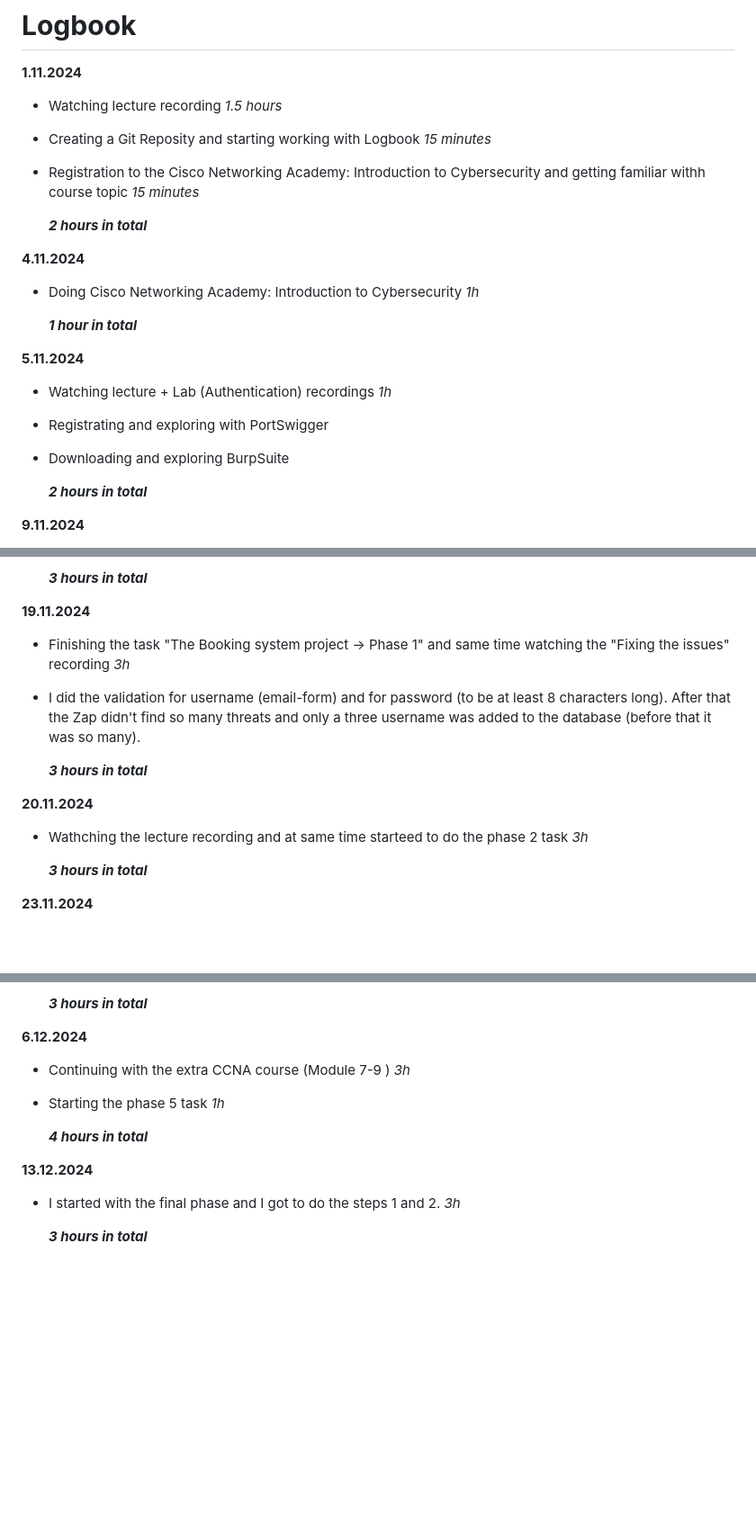
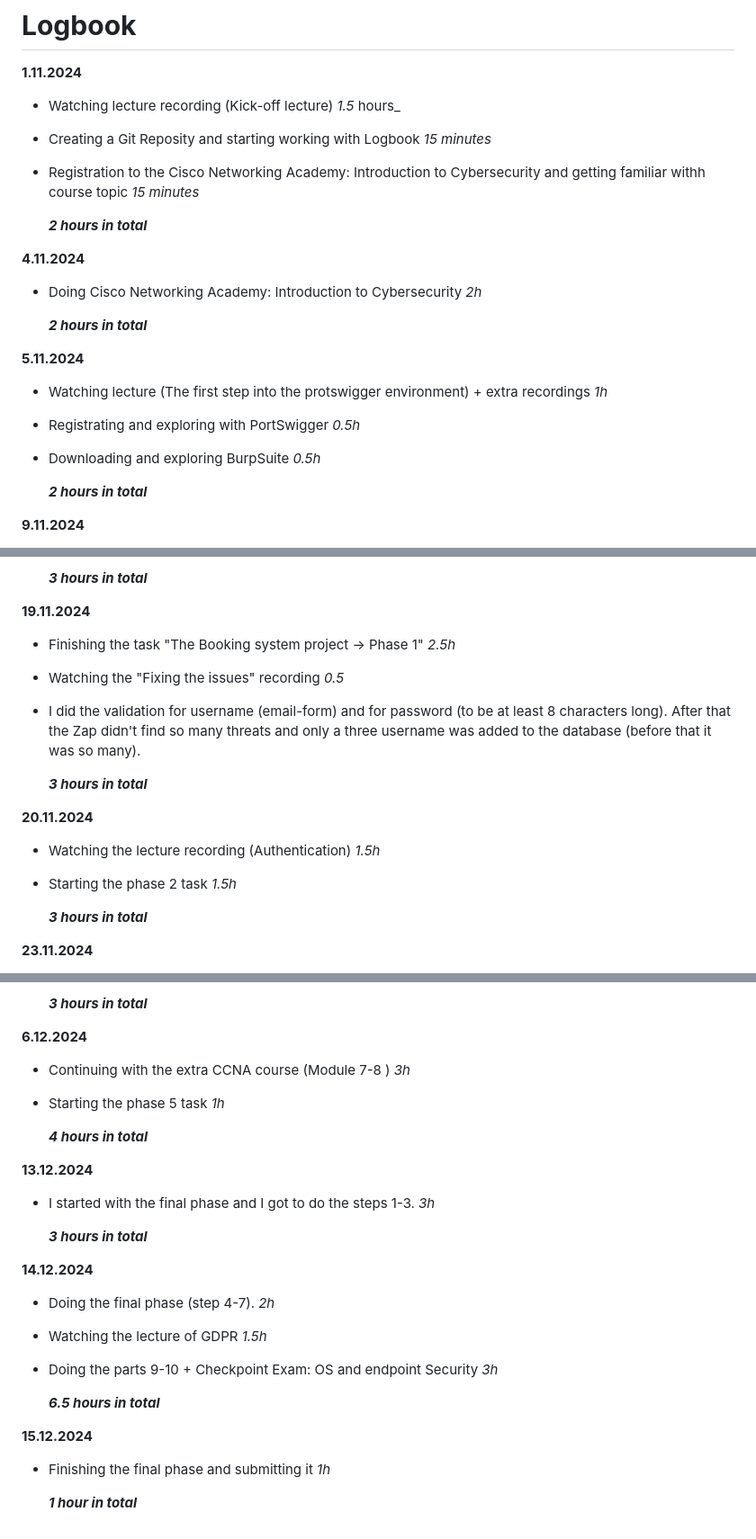
Before and after one commit to tuuliahy/Cybersecurity, a Markdown page: README.md, 3 parts joined by grey strips. Shown at 90% size. GitHub-like rendering; blank space fills up the shorter version.

```diff
--- a/README.md
+++ b/README.md
@@ -6,7 +6,7 @@ Cybersecurity and data privacy 2024 -Blended
 # **Logbook**
 
 **1.11.2024**
-  - Watching lecture recording _1.5 hours_
+  - Watching lecture recording (Kick-off lecture) _1.5_ hours_
   - Creating a Git Reposity and starting working with Logbook _15 minutes_
   - Registration to the Cisco Networking Academy: Introduction to Cybersecurity and getting familiar withh course topic _15 minutes_
 
@@ -14,15 +14,15 @@ Cybersecurity and data privacy 2024 -Blended
 
 
 **4.11.2024**
- - Doing Cisco Networking Academy: Introduction to Cybersecurity _1h_
+ - Doing Cisco Networking Academy: Introduction to Cybersecurity _2h_
 
-   ***1 hour in total***
+   ***2 hours in total***
 
 
 **5.11.2024**
-- Watching lecture + Lab (Authentication) recordings _1h_
-- Registrating and exploring with PortSwigger
-- Downloading and exploring BurpSuite
+- Watching lecture (The first step into the protswigger environment) + extra recordings _1h_
+- Registrating and exploring with PortSwigger _0.5h_
+- Downloading and exploring BurpSuite _0.5h_
 
   ***2 hours in total***
 
@@ -66,7 +66,8 @@ Cybersecurity and data privacy 2024 -Blended
   ***3 hours in total***
 
  **19.11.2024**
-- Finishing the task "The Booking system project → Phase 1" and same time watching the "Fixing the issues" recording _3h_
+- Finishing the task "The Booking system project → Phase 1" _2.5h_
+- Watching the "Fixing the issues" recording _0.5_
 - I did the validation for username (email-form) and for password (to be at least 8 characters long). After that the Zap didn't find so many threats
    and only a three username was added to the database (before that it was so many).
 
@@ -74,7 +75,8 @@ Cybersecurity and data privacy 2024 -Blended
 
 
  **20.11.2024**
-- Wathching the lecture recording and at same time starteed to do the phase 2 task _3h_
+- Watching the lecture recording (Authentication) _1.5h_
+- Starting the phase 2 task _1.5h_
 
   ***3 hours in total***
 
@@ -141,12 +143,24 @@ Cybersecurity and data privacy 2024 -Blended
    ***3 hours in total***
 
 **6.12.2024**
- - Continuing with the extra CCNA course (Module 7-9 ) _3h_
+ - Continuing with the extra CCNA course (Module 7-8 ) _3h_
  - Starting the phase 5 task _1h_
 
    ***4 hours in total***
 
 **13.12.2024**
-- I started with the final phase and I got to do the steps 1 and 2. _3h_
+- I started with the final phase and I got to do the steps 1-3. _3h_
 
   ***3 hours in total***
+
+**14.12.2024**
+- Doing the final phase (step 4-7). _2h_
+- Watching the lecture of GDPR _1.5h_
+- Doing the parts 9-10 + Checkpoint Exam: OS and endpoint Security _3h_
+
+  ***6.5 hours in total***
+
+**15.12.2024**
+- Finishing the final phase and submitting it _1h_
+
+  ***1 hour in total***
```
Also changed, not shown: other parts of README.md (+4 -4 lines).
